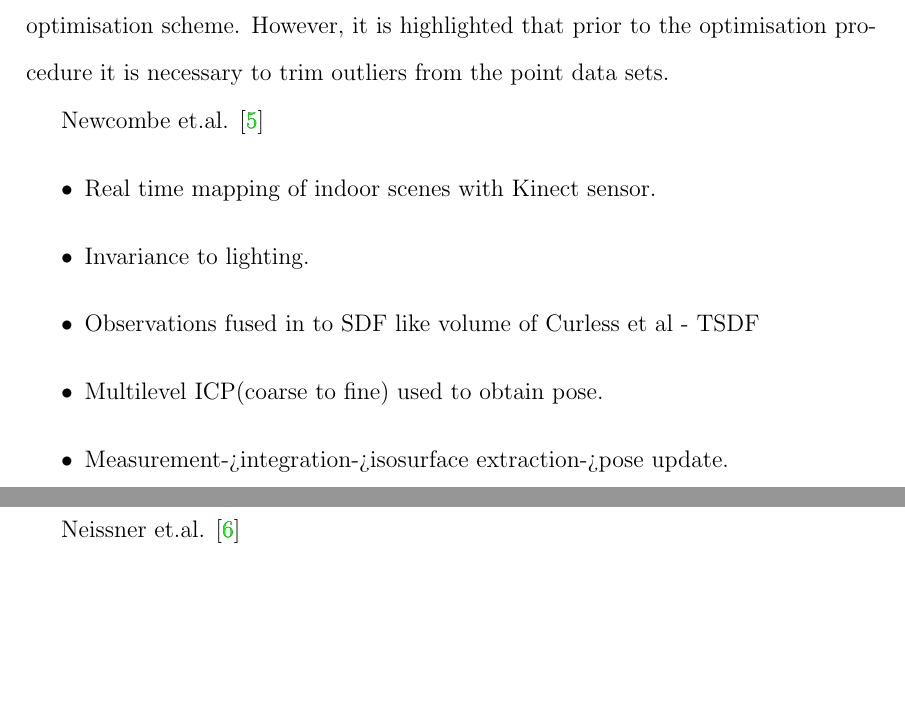
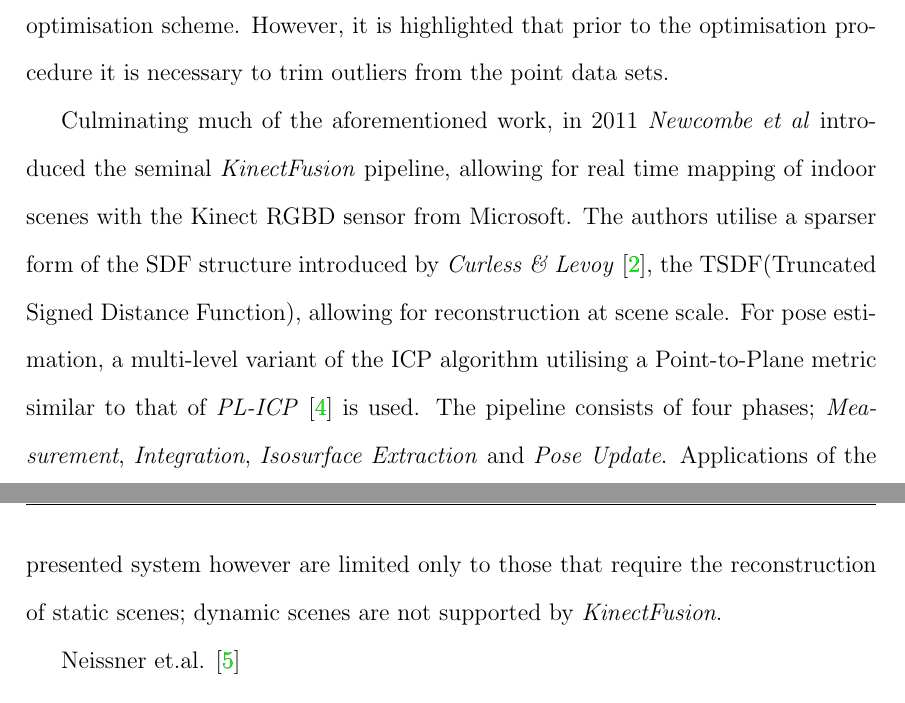
Before and after one commit to JackHunt/Thesis, a LaTeX thesis (thesis.tex, which reads chapters/lit_review.tex): two parts of pages 12 and 13 of 73, joined at a grey line, cut so that both start at the same text, the shorter picture padded with empty space. Compiled offline with pdfLaTeX.

Commit message:
More work on Lit Review.

```diff
--- a/chapters/lit_review.tex
+++ b/chapters/lit_review.tex
@@ -53,15 +53,17 @@ utilising a Normal weighting and a Lagrangian optimisation scheme. However, it i
 highlighted that prior to the optimisation procedure it is necessary to trim outliers
 from the point data sets.
 
-Newcombe et.al. \cite{Newcombe2011}
-\begin{itemize}
-	\item Real time mapping of indoor scenes with Kinect sensor.
-	\item Invariance to lighting.
-	\item Observations fused in to SDF like volume of Curless et al - TSDF
-	\item Multilevel ICP(coarse to fine) used to obtain pose.
-	\item Measurement->integration->isosurface extraction->pose update.
-	\item Limited to static scenes.
-\end{itemize}
+Culminating much of the aforementioned work, in 2011 \textit{Newcombe et al} introduced
+the seminal \textit{KinectFusion} pipeline, allowing for real time mapping of indoor
+scenes with the Kinect RGBD sensor from Microsoft. The authors utilise a sparser form
+of the SDF structure introduced by \textit{Curless \& Levoy} \cite{Curless1996}, the
+TSDF(Truncated Signed Distance Function), allowing for reconstruction at scene scale.
+For pose estimation, a multi-level variant of the ICP algorithm utilising a Point-to-Plane
+metric similar to that of \textit{PL-ICP} \cite{Censi2008} is used. The pipeline consists
+of four phases; \textit{Measurement}, \textit{Integration}, \textit{Isosurface Extraction}
+and \textit{Pose Update}. Applications of the presented system however are limited only to
+those that require the reconstruction of static scenes; dynamic scenes are not supported
+by \textit{KinectFusion}.
 
 %TO-DO:fix name
 Neissner et.al. \cite{NieBner2013}
```
